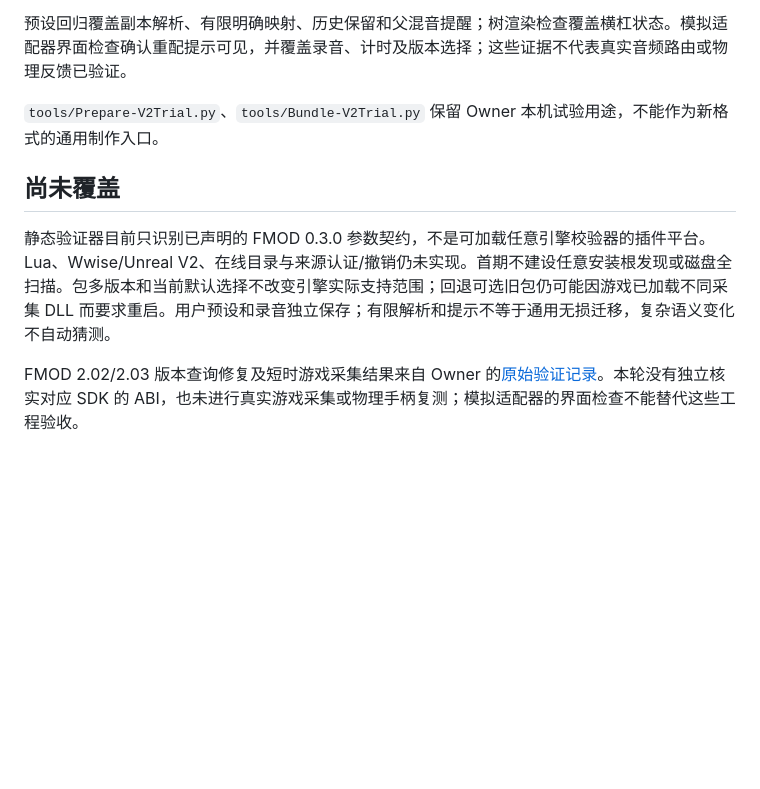
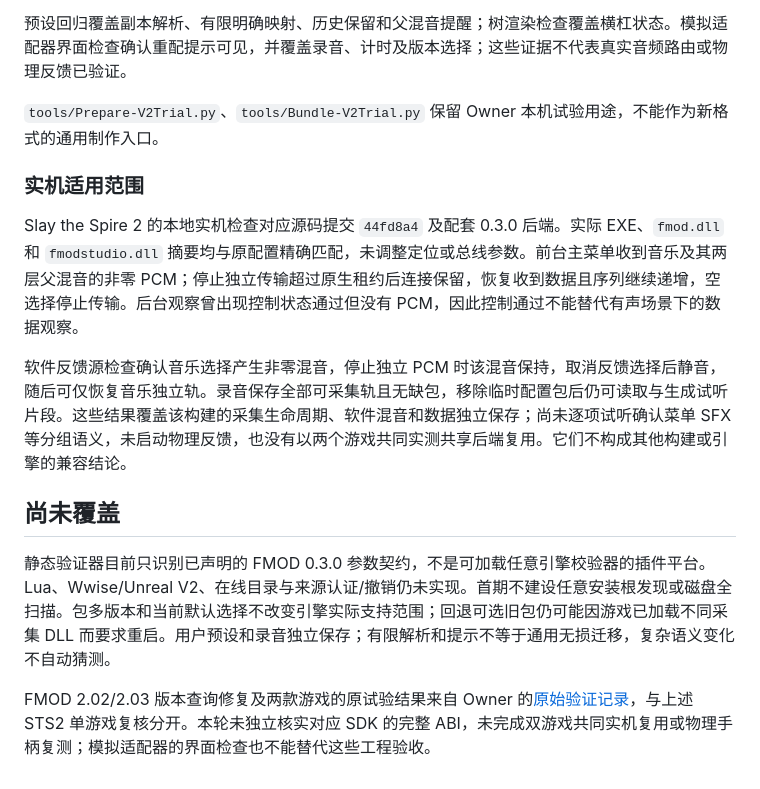
Before and after one commit to gray-raven-star/ApexAudio, a Markdown page: docs/development/v2-trial.md, the part around the change. Drawn GitHub-style; blank space fills up the shorter version.

```diff
--- a/docs/development/v2-trial.md
+++ b/docs/development/v2-trial.md
@@ -152,8 +152,14 @@ dotnet run --project tools/PackV2 -- package authoring/example artifacts/example
 
 `tools/Prepare-V2Trial.py`、`tools/Bundle-V2Trial.py` 保留 Owner 本机试验用途，不能作为新格式的通用制作入口。
 
+### 实机适用范围
+
+Slay the Spire 2 的本地实机检查对应源码提交 `44fd8a4` 及配套 0.3.0 后端。实际 EXE、`fmod.dll` 和 `fmodstudio.dll` 摘要均与原配置精确匹配，未调整定位或总线参数。前台主菜单收到音乐及其两层父混音的非零 PCM；停止独立传输超过原生租约后连接保留，恢复收到数据且序列继续递增，空选择停止传输。后台观察曾出现控制状态通过但没有 PCM，因此控制通过不能替代有声场景下的数据观察。
+
+软件反馈源检查确认音乐选择产生非零混音，停止独立 PCM 时该混音保持，取消反馈选择后静音，随后可仅恢复音乐独立轨。录音保存全部可采集轨且无缺包，移除临时配置包后仍可读取与生成试听片段。这些结果覆盖该构建的采集生命周期、软件混音和数据独立保存；尚未逐项试听确认菜单 SFX 等分组语义，未启动物理反馈，也没有以两个游戏共同实测共享后端复用。它们不构成其他构建或引擎的兼容结论。
+
 ## 尚未覆盖
 
 静态验证器目前只识别已声明的 FMOD 0.3.0 参数契约，不是可加载任意引擎校验器的插件平台。Lua、Wwise/Unreal V2、在线目录与来源认证/撤销仍未实现。首期不建设任意安装根发现或磁盘全扫描。包多版本和当前默认选择不改变引擎实际支持范围；回退可选旧包仍可能因游戏已加载不同采集 DLL 而要求重启。用户预设和录音独立保存；有限解析和提示不等于通用无损迁移，复杂语义变化不自动猜测。
 
-FMOD 2.02/2.03 版本查询修复及短时游戏采集结果来自 Owner 的[原始验证记录](../../V2-验证记录.md)。本轮没有独立核实对应 SDK 的 ABI，也未进行真实游戏采集或物理手柄复测；模拟适配器的界面检查不能替代这些工程验收。
+FMOD 2.02/2.03 版本查询修复及两款游戏的原试验结果来自 Owner 的[原始验证记录](../../V2-验证记录.md)，与上述 STS2 单游戏复核分开。本轮未独立核实对应 SDK 的完整 ABI，未完成双游戏共同实机复用或物理手柄复测；模拟适配器的界面检查也不能替代这些工程验收。
```
Also changed, not shown: docs/authoring/validation.md (+1 -1 lines), docs/development/owner-v2-baseline.md (+3 -2 lines).
